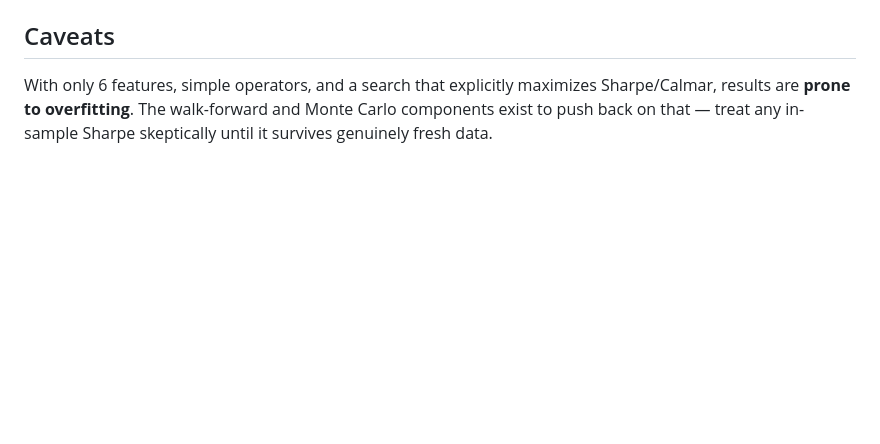
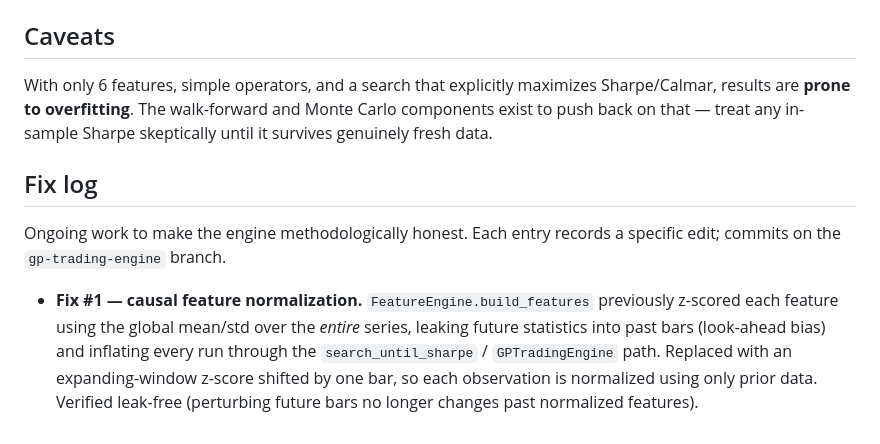
Before and after one commit to conradgarnett/project-library, a Markdown page: README.md, the part around the change. GitHub-like rendering; blank space fills up the shorter version.

Commit message:
Document fix #1 in README fix log
Co-Authored-By: Claude Opus 4.8 <noreply@anthropic.com>

```diff
--- a/README.md
+++ b/README.md
@@ -63,3 +63,16 @@ With only 6 features, simple operators, and a search that explicitly maximizes
 Sharpe/Calmar, results are **prone to overfitting**. The walk-forward and Monte
 Carlo components exist to push back on that — treat any in-sample Sharpe
 skeptically until it survives genuinely fresh data.
+
+## Fix log
+
+Ongoing work to make the engine methodologically honest. Each entry records a
+specific edit; commits on the `gp-trading-engine` branch.
+
+- **Fix #1 — causal feature normalization.** `FeatureEngine.build_features`
+  previously z-scored each feature using the global mean/std over the *entire*
+  series, leaking future statistics into past bars (look-ahead bias) and
+  inflating every run through the `search_until_sharpe` / `GPTradingEngine`
+  path. Replaced with an expanding-window z-score shifted by one bar, so each
+  observation is normalized using only prior data. Verified leak-free
+  (perturbing future bars no longer changes past normalized features).
```
